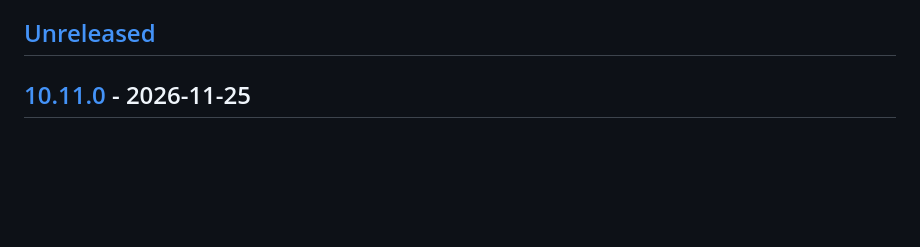
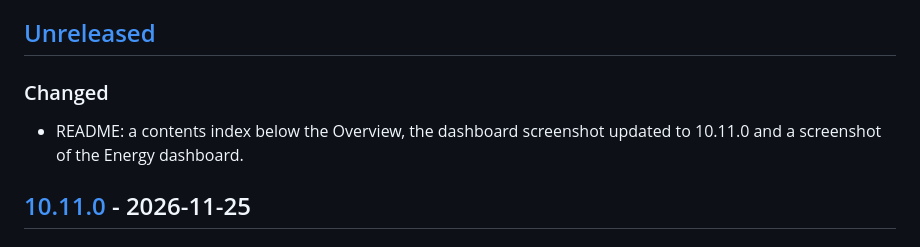
Before and after one commit to ramonvanraaij/ha-alphaess-modbus, a Markdown page: CHANGELOG.md, the part around the change. Rendered like a GitHub page; blank space fills up the shorter version.

```diff
--- a/CHANGELOG.md
+++ b/CHANGELOG.md
@@ -8,6 +8,11 @@ Releases up to 10.9 used a two-part version number; their entries are kept below
 into Added, Changed, Removed, Fixed and Security. From 10.10.0 on, versions follow Semantic Versioning.
 
 ## [Unreleased]
+
+### Changed
+
+- README: a contents index below the Overview, the dashboard screenshot updated to 10.11.0 and a screenshot of the
+  Energy dashboard.
 
 ## [10.11.0] - 2026-11-25
 
```
Also changed, not shown: README.md (+22 -0 lines), screenshots/energy-dashboard.png (added).
